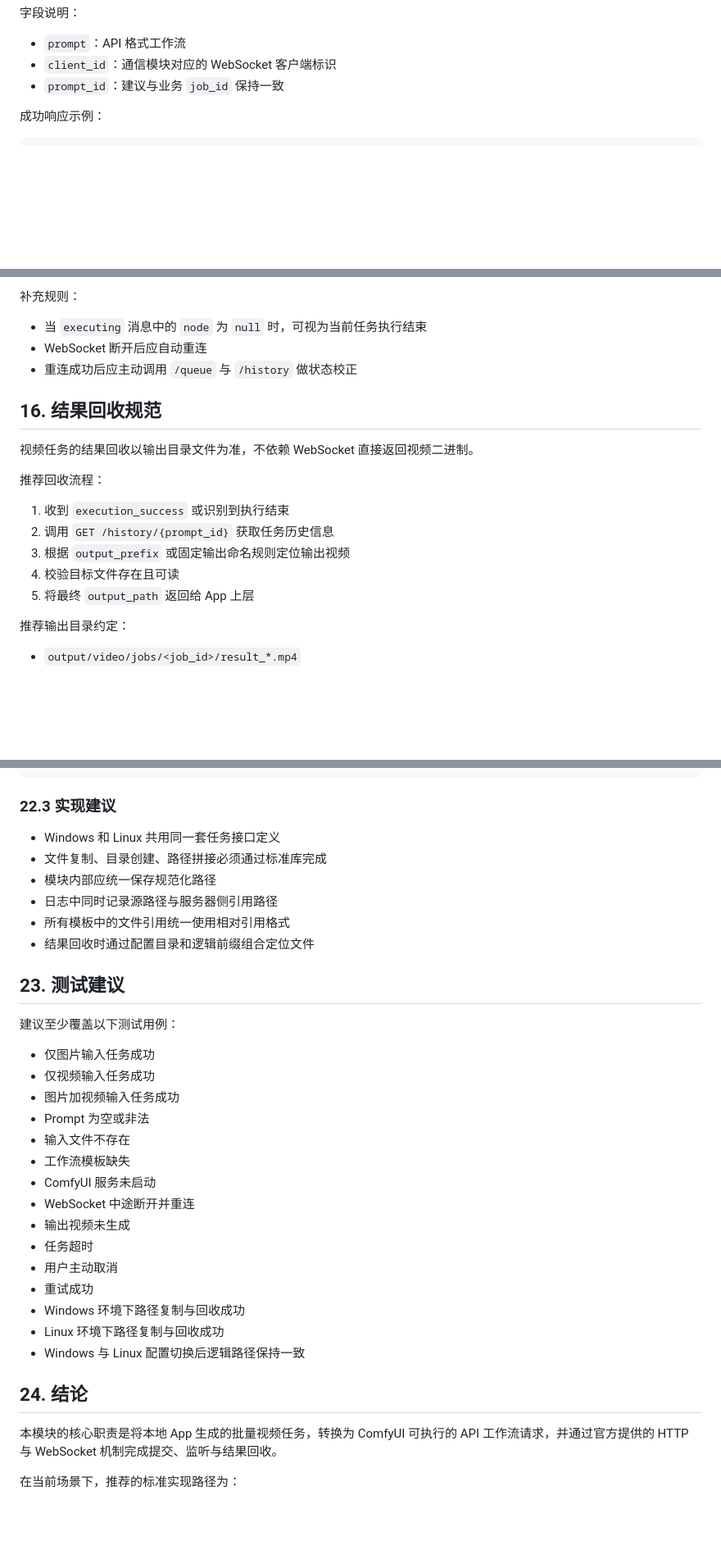
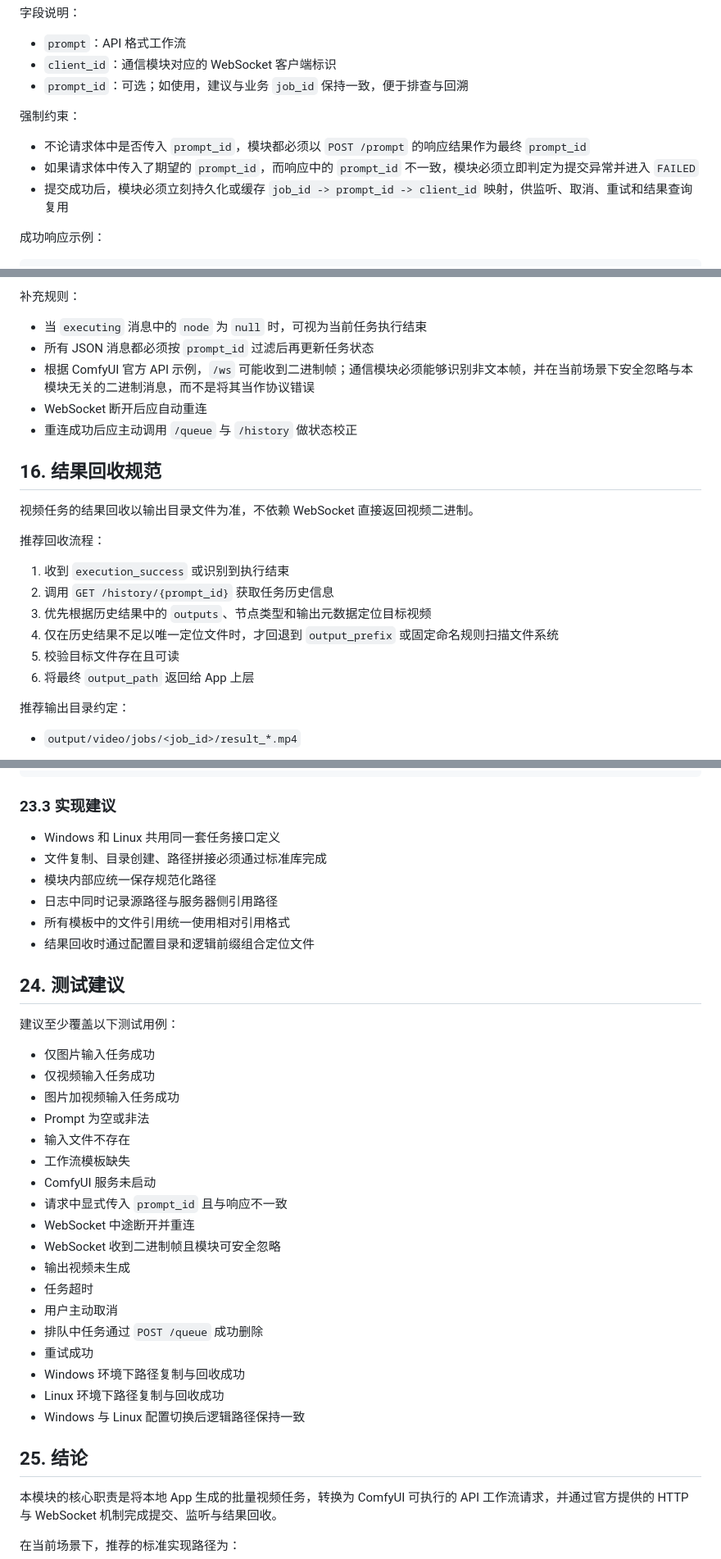
Before and after one commit to skycreeper123/web_demo, a Markdown page: comfyui_local_comm_module_spec.md, 3 parts joined by grey strips. Shown at 82% size. GitHub-like rendering; blank space fills up the shorter version.

````diff
--- a/comfyui_local_comm_module_spec.md
+++ b/comfyui_local_comm_module_spec.md
@@ -343,7 +348,13 @@ freeMemory(): Promise<void>
 
 - `prompt`：API 格式工作流
 - `client_id`：通信模块对应的 WebSocket 客户端标识
-- `prompt_id`：建议与业务 `job_id` 保持一致
+- `prompt_id`：可选；如使用，建议与业务 `job_id` 保持一致，便于排查与回溯
+
+强制约束：
+
+- 不论请求体中是否传入 `prompt_id`，模块都必须以 `POST /prompt` 的响应结果作为最终 `prompt_id`
+- 如果请求体中传入了期望的 `prompt_id`，而响应中的 `prompt_id` 不一致，模块必须立即判定为提交异常并进入 `FAILED`
+- 提交成功后，模块必须立刻持久化或缓存 `job_id -> prompt_id -> client_id` 映射，供监听、取消、重试和结果查询复用
 
 成功响应示例：
 
@@ -432,6 +448,8 @@ freeMemory(): Promise<void>
 补充规则：
 
 - 当 `executing` 消息中的 `node` 为 `null` 时，可视为当前任务执行结束
+- 所有 JSON 消息都必须按 `prompt_id` 过滤后再更新任务状态
+- 根据 ComfyUI 官方 API 示例，`/ws` 可能收到二进制帧；通信模块必须能够识别非文本帧，并在当前场景下安全忽略与本模块无关的二进制消息，而不是将其当作协议错误
 - WebSocket 断开后应自动重连
 - 重连成功后应主动调用 `/queue` 与 `/history` 做状态校正
 
@@ -443,9 +461,10 @@ freeMemory(): Promise<void>
 
 1. 收到 `execution_success` 或识别到执行结束
 2. 调用 `GET /history/{prompt_id}` 获取任务历史信息
-3. 根据 `output_prefix` 或固定输出命名规则定位输出视频
-4. 校验目标文件存在且可读
-5. 将最终 `output_path` 返回给 App 上层
+3. 优先根据历史结果中的 `outputs`、节点类型和输出元数据定位目标视频
+4. 仅在历史结果不足以唯一定位文件时，才回退到 `output_prefix` 或固定命名规则扫描文件系统
+5. 校验目标文件存在且可读
+6. 将最终 `output_path` 返回给 App 上层
 
 推荐输出目录约定：
 
@@ -635,7 +722,7 @@ Linux：
 }
 ```
 
-### 22.3 实现建议
+### 23.3 实现建议
 
 - Windows 和 Linux 共用同一套任务接口定义
 - 文件复制、目录创建、路径拼接必须通过标准库完成
@@ -644,7 +731,7 @@ Linux：
 - 所有模板中的文件引用统一使用相对引用格式
 - 结果回收时通过配置目录和逻辑前缀组合定位文件
 
-## 23. 测试建议
+## 24. 测试建议
 
 建议至少覆盖以下测试用例：
 
@@ -655,16 +742,19 @@ Linux：
 - 输入文件不存在
 - 工作流模板缺失
 - ComfyUI 服务未启动
+- 请求中显式传入 `prompt_id` 且与响应不一致
 - WebSocket 中途断开并重连
+- WebSocket 收到二进制帧且模块可安全忽略
 - 输出视频未生成
 - 任务超时
 - 用户主动取消
+- 排队中任务通过 `POST /queue` 成功删除
 - 重试成功
 - Windows 环境下路径复制与回收成功
 - Linux 环境下路径复制与回收成功
 - Windows 与 Linux 配置切换后逻辑路径保持一致
 
-## 24. 结论
+## 25. 结论
 
 本模块的核心职责是将本地 App 生成的批量视频任务，转换为 ComfyUI 可执行的 API 工作流请求，并通过官方提供的 HTTP 与 WebSocket 机制完成提交、监听与结果回收。
 
````
Also changed, not shown: other parts of comfyui_local_comm_module_spec.md (+91 -13 lines).
